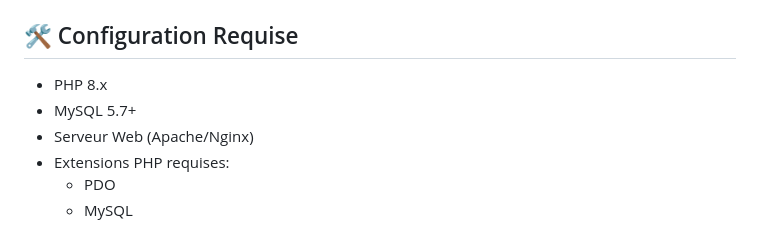
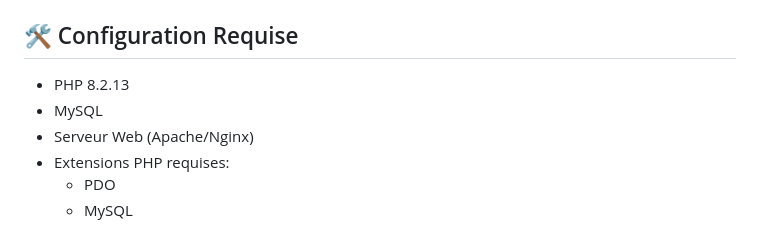
Before and after one commit to OumaymaBrd/plateforme-, a Markdown page: README.md, the part around the change. Drawn GitHub-style.

Commit message:
Upadte redame

```diff
--- a/README.md
+++ b/README.md
@@ -62,8 +62,8 @@ Le dossier `uploads/` stocke tous les fichiers uploadés par les utilisateurs (d
 
 ## 🛠️ Configuration Requise
 
-- PHP 8.x
-- MySQL 5.7+
+- PHP 8.2.13
+- MySQL
 - Serveur Web (Apache/Nginx)
 - Extensions PHP requises:
   - PDO
```
